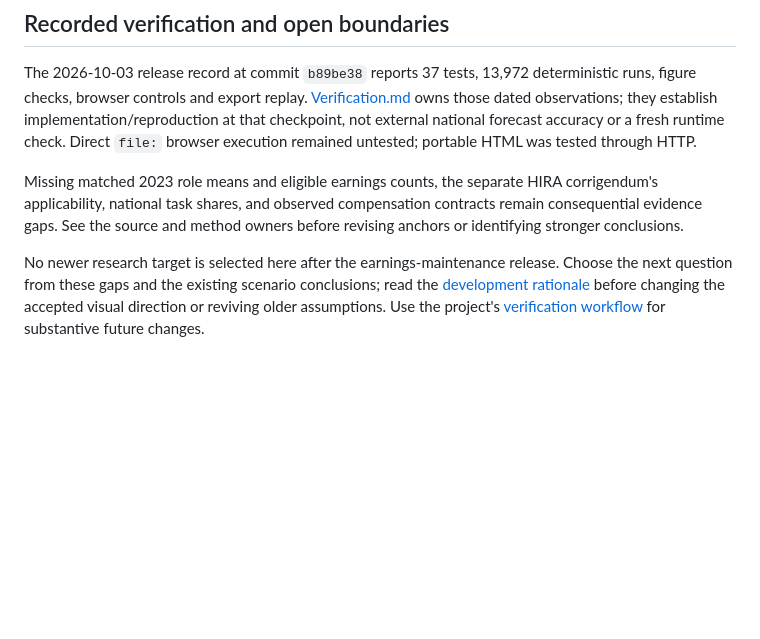
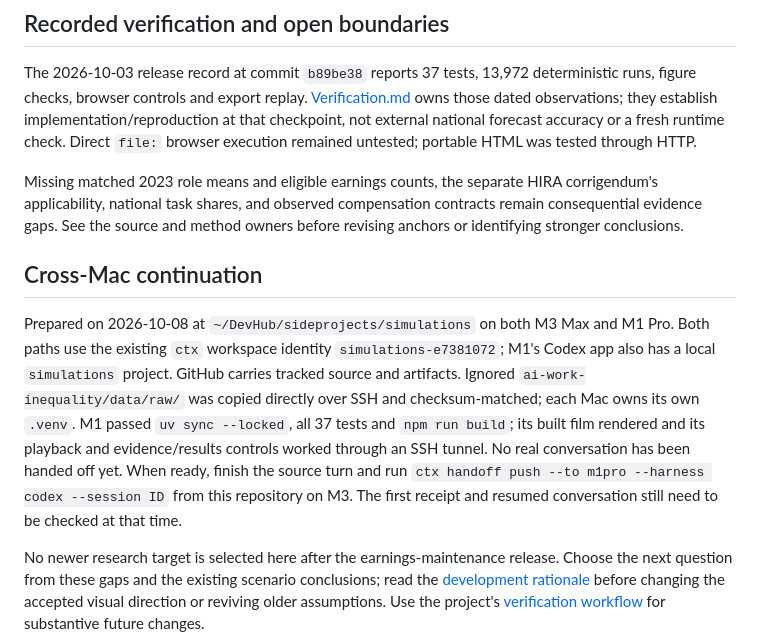
Before and after one commit to JiehoonKwak/simulations, a Markdown page: STATE.md, the part around the change. Drawn GitHub-style; blank space fills up the shorter version.

Commit message:
docs: record M1 continuation readiness

```diff
--- a/STATE.md
+++ b/STATE.md
@@ -20,4 +20,18 @@ The 2026-10-03 release record at commit `b89be38` reports 37 tests, 13,972 deter
 
 Missing matched 2023 role means and eligible earnings counts, the separate HIRA corrigendum's applicability, national task shares, and observed compensation contracts remain consequential evidence gaps. See the source and method owners before revising anchors or identifying stronger conclusions.
 
+## Cross-Mac continuation
+
+Prepared on 2026-10-08 at `~/DevHub/sideprojects/simulations` on both M3 Max
+and M1 Pro. Both paths use the existing `ctx` workspace identity
+`simulations-e7381072`; M1's Codex app also has a local `simulations` project.
+GitHub carries tracked source and artifacts. Ignored `ai-work-inequality/data/raw/`
+was copied directly over SSH and checksum-matched; each Mac owns its own `.venv`.
+M1 passed `uv sync --locked`, all 37 tests and `npm run build`; its built film
+rendered and its playback and evidence/results controls worked through an SSH
+tunnel. No real conversation has been handed off yet. When ready, finish the
+source turn and run `ctx handoff push --to m1pro --harness codex --session ID`
+from this repository on M3. The first receipt and resumed conversation still need
+to be checked at that time.
+
 No newer research target is selected here after the earnings-maintenance release. Choose the next question from these gaps and the existing scenario conclusions; read the [development rationale](ai-work-inequality/docs/decisions/2026-10-08-development-rationale.md) before changing the accepted visual direction or reviving older assumptions. Use the project's [verification workflow](ai-work-inequality/.agents/skills/verify-physician-futures/SKILL.md) for substantive future changes.
```
